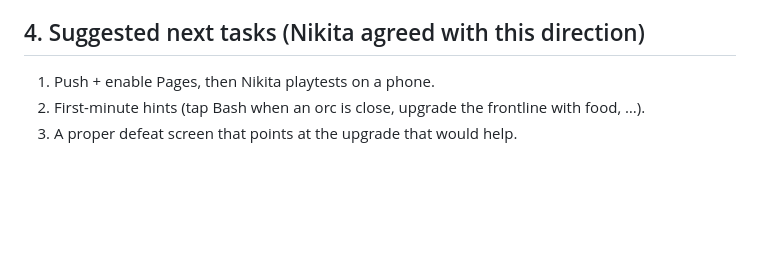
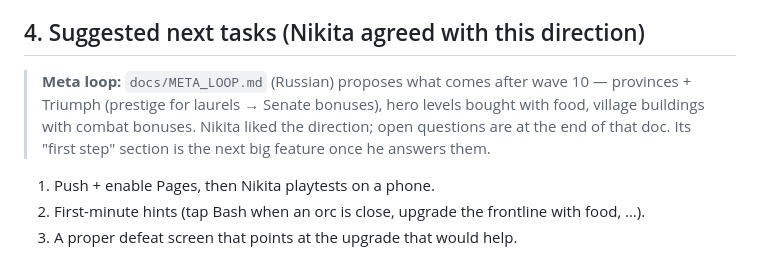
Before and after one commit to ZebraPozer/AFK_Rome_Village, a Markdown page: HANDOFF_FOR_CODEX.md, the part around the change. GitHub-like rendering; blank space fills up the shorter version.

```diff
--- a/HANDOFF_FOR_CODEX.md
+++ b/HANDOFF_FOR_CODEX.md
@@ -109,6 +109,11 @@ runtime chroma-keying for the legionary/archer is gone. Root `assets/` and
 
 ## 4. Suggested next tasks (Nikita agreed with this direction)
 
+> **Meta loop:** `docs/META_LOOP.md` (Russian) proposes what comes after wave 10 — provinces +
+> Triumph (prestige for laurels → Senate bonuses), hero levels bought with food, village
+> buildings with combat bonuses. Nikita liked the direction; open questions are at the end of
+> that doc. Its "first step" section is the next big feature once he answers them.
+
 1. Push + enable Pages, then Nikita playtests on a phone.
 2. First-minute hints (tap Bash when an orc is close, upgrade the frontline with food, …).
 3. A proper defeat screen that points at the upgrade that would help.
```
Also changed, not shown: docs/GAME_DESIGN.md (+7 -0 lines), docs/META_LOOP.md (added, +165 -0 lines).
